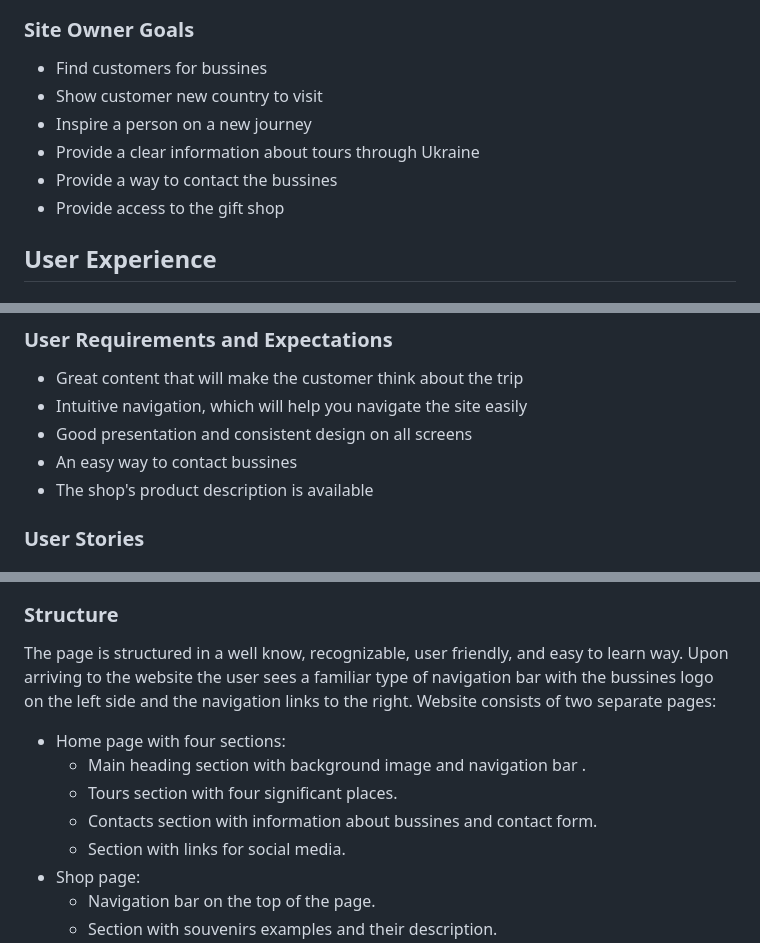
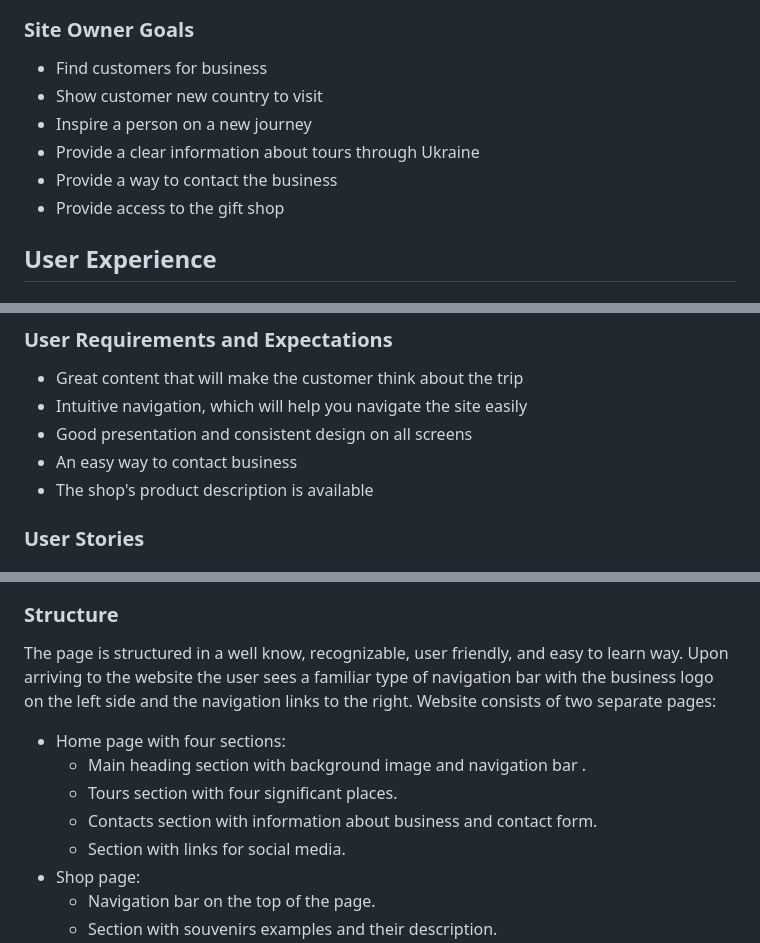
Before and after one commit to Viacheslav1510/Portfolio_Project_1-Explore_Ukraine, a Markdown page: README.md, 3 parts joined by grey strips. Drawn GitHub-style.

```diff
--- a/README.md
+++ b/README.md
@@ -54,11 +54,11 @@ Discover Ukraine is a website for tourists who want to go on a trip to Ukraine.
 - Be inspired by a new journey
 - Buy a souvenir for yourself or for your relatives
 ### Site Owner Goals
-- Find customers for bussines
+- Find customers for business
 - Show customer new country to visit
 - Inspire a person on a new journey
 - Provide a clear information about tours through Ukraine
-- Provide a way to contact the bussines
+- Provide a way to contact the business
 - Provide access to the gift shop
 
 ## User Experience
@@ -71,7 +71,7 @@ Discover Ukraine is a website for tourists who want to go on a trip to Ukraine.
 - Great content that will make the customer think about the trip
 - Intuitive navigation, which will help you navigate the site easily
 - Good presentation and consistent design on all screens
-- An easy way to contact bussines
+- An easy way to contact business
 - The shop's product description is available
 
 ### User Stories
@@ -102,12 +102,12 @@ For the colour sheme maroon tones were chosen to match the most important inform
 ### Fonts
 Montserrat was used for the main page and shop page. Bold font indicates headings, while normal text is used for paragraphs.
 ### Structure
-The page is structured in a well know, recognizable, user friendly, and easy to learn way. Upon arriving to the website the user sees a familiar type of navigation bar with the bussines logo on the left side and the navigation links to the right.
+The page is structured in a well know, recognizable, user friendly, and easy to learn way. Upon arriving to the website the user sees a familiar type of navigation bar with the business logo on the left side and the navigation links to the right.
 Website consists of two separate pages:
 - Home page with four sections:
   - Main heading section with background image and navigation bar .
   - Tours section with four significant places.
-  - Contacts section with information about bussines and contact form.
+  - Contacts section with information about business and contact form.
   - Section with links for social media.
 - Shop page:
   - Navigation bar on the top of the page.
```
Also changed, not shown: docs/features/feature-contacts.png (added), docs/features/feature-shop-header.png (added), docs/features/feature-shop-map.png (added), 2 other files.
